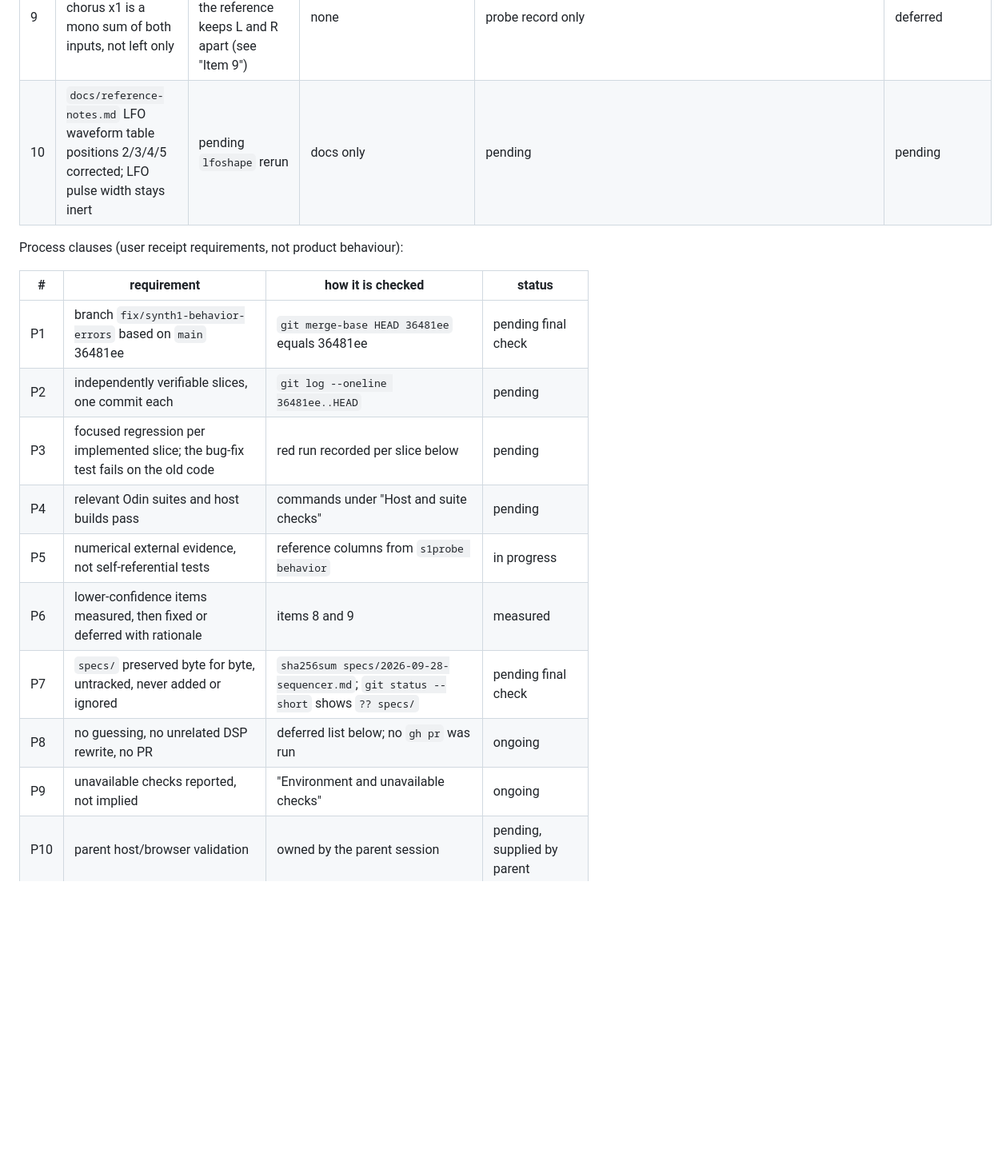
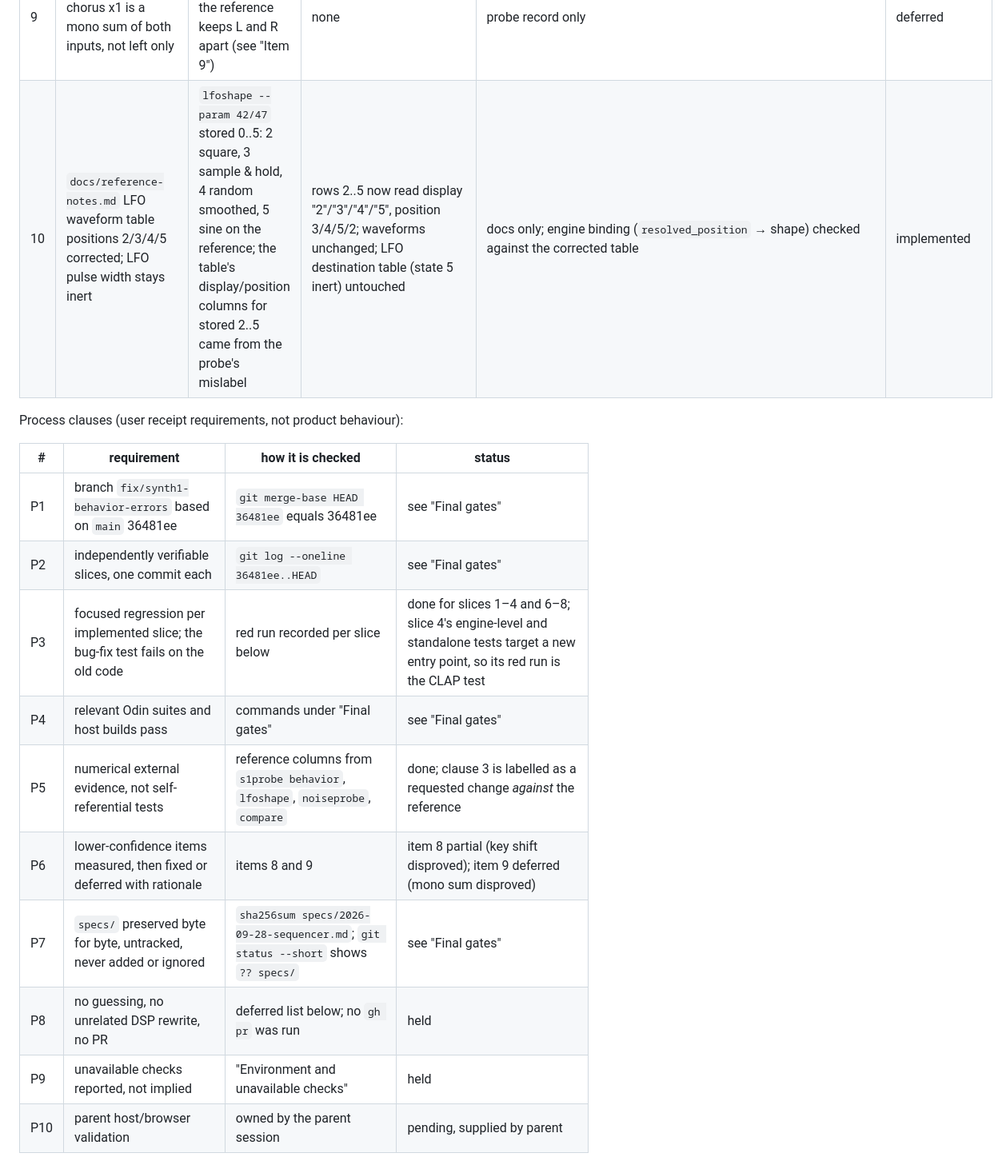
Before and after one commit to mauro-moreno/quesynth, a Markdown page: docs/synth1-behavior-errors.md, the part around one of its changes. Shown at 80% size. GitHub-like rendering; blank space fills up the shorter version.

```diff
--- a/docs/synth1-behavior-errors.md
+++ b/docs/synth1-behavior-errors.md
@@ -87,21 +87,21 @@ Product clauses (status: *implemented*, *requested change*, *partial*,
 | 7 | the arpeggiator honours play mode, legato and portamento, gate 127 included | gate 127 steps overlap: legato does not retrigger, mono restarts from the current level, auto portamento glides (see "Clause 7") | in mono/legato `arp_trigger` moves a still-gated step's voice through `engine_move_line`; a released step stays a fresh note; poly unchanged | `test_arp_gate_127_steps_are_legato_or_mono_key_changes`, `test_arp_auto_portamento_glides_only_between_held_steps` | implemented (poly unmeasurable) |
 | 8 | (lower confidence) oscillator 2 with key tracking off still receives key shift, fine tune and unison detune | fine tune and unison detune apply; **key shift does not** | fine tune (parameter 72) and unison detune added to the untracked pitch; key shift left out | `test_untracked_oscillator_2_takes_fine_tune_and_unison_detune` | partial: fine tune and unison implemented; key shift deferred (disproved) |
 | 9 | (lower confidence) chorus x1 is a mono sum of both inputs, not left only | **mono sum unsupported**: the reference keeps L and R apart (see "Item 9") | none | probe record only | deferred |
-| 10 | `docs/reference-notes.md` LFO waveform table positions 2/3/4/5 corrected; LFO pulse width stays inert | pending `lfoshape` rerun | docs only | pending | pending |
+| 10 | `docs/reference-notes.md` LFO waveform table positions 2/3/4/5 corrected; LFO pulse width stays inert | `lfoshape --param 42/47` stored 0..5: 2 square, 3 sample & hold, 4 random smoothed, 5 sine on the reference; the table's display/position columns for stored 2..5 came from the probe's mislabel | rows 2..5 now read display "2"/"3"/"4"/"5", position 3/4/5/2; waveforms unchanged; LFO destination table (state 5 inert) untouched | docs only; engine binding (`resolved_position` → shape) checked against the corrected table | implemented |
 
 Process clauses (user receipt requirements, not product behaviour):
 
 | # | requirement | how it is checked | status |
 |---|---|---|---|
-| P1 | branch `fix/synth1-behavior-errors` based on `main` 36481ee | `git merge-base HEAD 36481ee` equals 36481ee | pending final check |
-| P2 | independently verifiable slices, one commit each | `git log --oneline 36481ee..HEAD` | pending |
-| P3 | focused regression per implemented slice; the bug-fix test fails on the old code | red run recorded per slice below | pending |
-| P4 | relevant Odin suites and host builds pass | commands under "Host and suite checks" | pending |
-| P5 | numerical external evidence, not self-referential tests | reference columns from `s1probe behavior` | in progress |
-| P6 | lower-confidence items measured, then fixed or deferred with rationale | items 8 and 9 | measured |
-| P7 | `specs/` preserved byte for byte, untracked, never added or ignored | `sha256sum specs/2026-09-28-sequencer.md`; `git status --short` shows `?? specs/` | pending final check |
-| P8 | no guessing, no unrelated DSP rewrite, no PR | deferred list below; no `gh pr` was run | ongoing |
-| P9 | unavailable checks reported, not implied | "Environment and unavailable checks" | ongoing |
+| P1 | branch `fix/synth1-behavior-errors` based on `main` 36481ee | `git merge-base HEAD 36481ee` equals 36481ee | see "Final gates" |
+| P2 | independently verifiable slices, one commit each | `git log --oneline 36481ee..HEAD` | see "Final gates" |
+| P3 | focused regression per implemented slice; the bug-fix test fails on the old code | red run recorded per slice below | done for slices 1–4 and 6–8; slice 4's engine-level and standalone tests target a new entry point, so its red run is the CLAP test |
+| P4 | relevant Odin suites and host builds pass | commands under "Final gates" | see "Final gates" |
+| P5 | numerical external evidence, not self-referential tests | reference columns from `s1probe behavior`, `lfoshape`, `noiseprobe`, `compare` | done; clause 3 is labelled as a requested change *against* the reference |
+| P6 | lower-confidence items measured, then fixed or deferred with rationale | items 8 and 9 | item 8 partial (key shift disproved); item 9 deferred (mono sum disproved) |
+| P7 | `specs/` preserved byte for byte, untracked, never added or ignored | `sha256sum specs/2026-09-28-sequencer.md`; `git status --short` shows `?? specs/` | see "Final gates" |
+| P8 | no guessing, no unrelated DSP rewrite, no PR | deferred list below; no `gh pr` was run | held |
+| P9 | unavailable checks reported, not implied | "Environment and unavailable checks" | held |
 | P10 | parent host/browser validation | owned by the parent session | pending, supplied by parent |
 
 ## Invariants and how each is checked
```
Also changed, not shown: other parts of docs/synth1-behavior-errors.md (+79 -1 lines), docs/reference-notes.md (+15 -4 lines).
